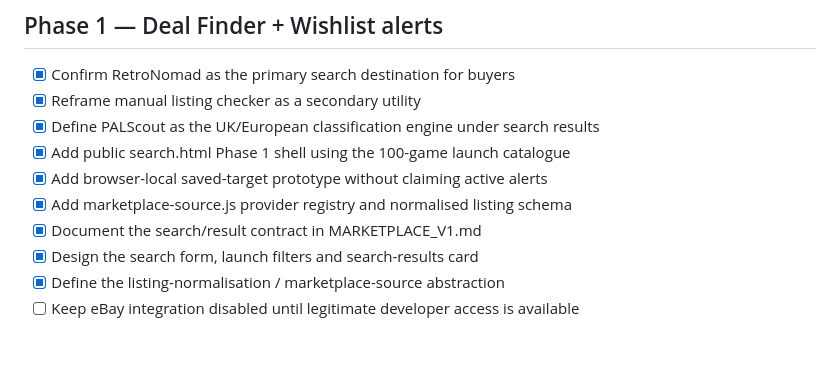
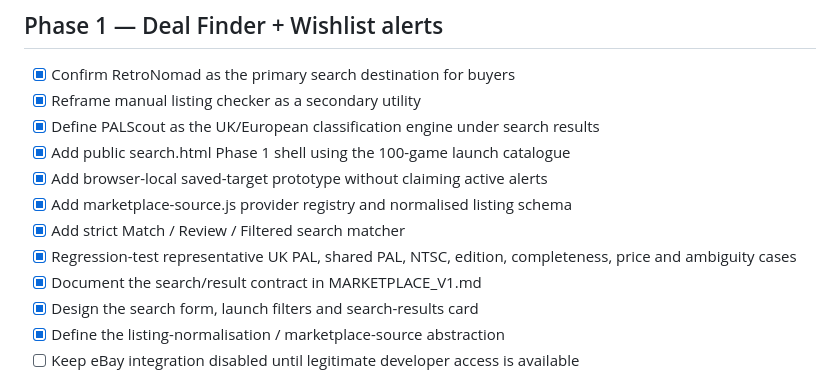
Before and after one commit to channel9ch9-source/RetroNomad, a Markdown page: ROADMAP.md, the part around the change. GitHub-like rendering; blank space fills up the shorter version.

Commit message:
Record Phase 1 matching engine complete

```diff
--- a/ROADMAP.md
+++ b/ROADMAP.md
@@ -7,6 +7,8 @@
 - [x] Add public search.html Phase 1 shell using the 100-game launch catalogue
 - [x] Add browser-local saved-target prototype without claiming active alerts
 - [x] Add marketplace-source.js provider registry and normalised listing schema
+- [x] Add strict Match / Review / Filtered search matcher
+- [x] Regression-test representative UK PAL, shared PAL, NTSC, edition, completeness, price and ambiguity cases
 - [x] Document the search/result contract in MARKETPLACE_V1.md
 - [x] Design the search form, launch filters and search-results card
 - [x] Define the listing-normalisation / marketplace-source abstraction
```
